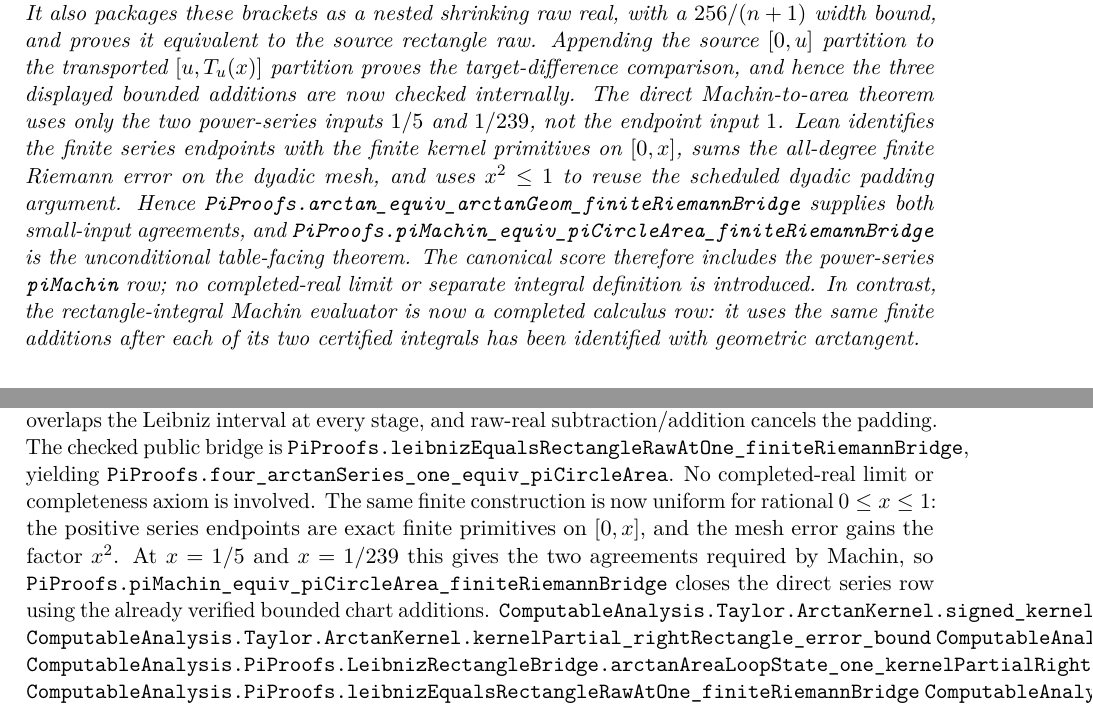
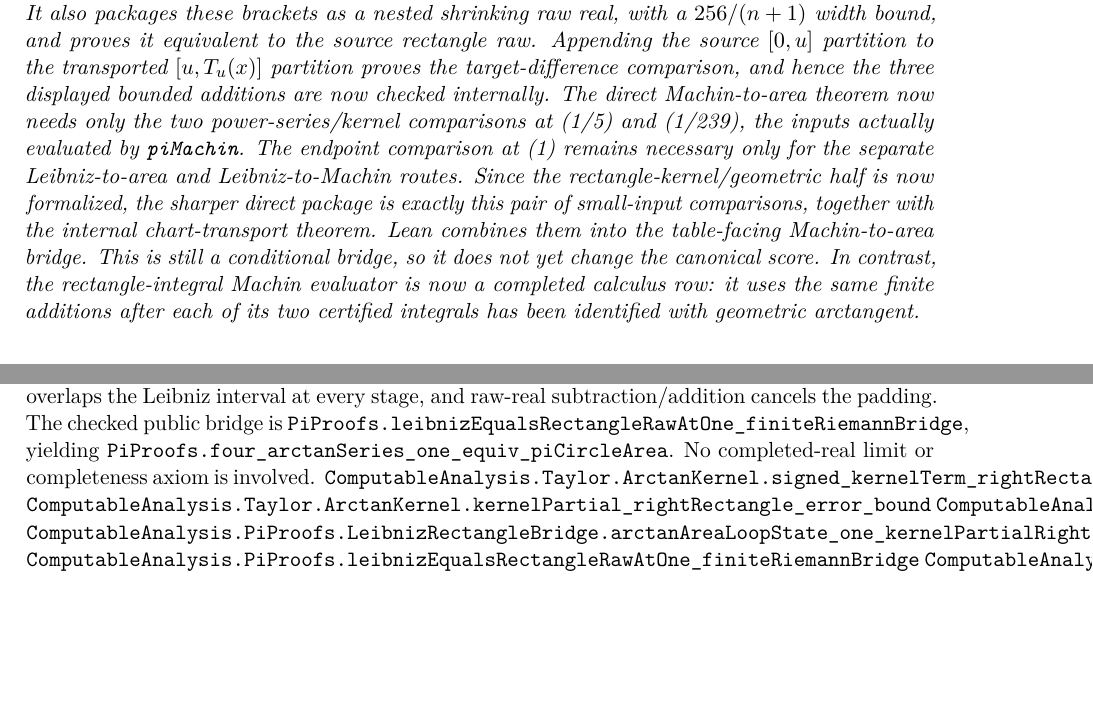
Before and after one commit to liuyao12/computable-analysis, a LaTeX thesis (blueprint/src/web.tex, which reads blueprint/src/04-infinite-series.tex, blueprint/src/08-roadmap.tex): two parts of pages 60 and 87 of 93, joined at a grey line, cut so that both start at the same text, the shorter picture padded with empty space. Compiled offline with pdfLaTeX.

Commit message:
Revert "Prove Machin pi by finite Riemann bridge"
This reverts commit e91638a719a49be04438dc822deadcbff89c974b.

```diff
--- a/blueprint/src/04-infinite-series.tex
+++ b/blueprint/src/04-infinite-series.tex
@@ -553,17 +546,15 @@ packages these brackets as a nested shrinking raw real, with a
 raw.  Appending the source \([0,u]\) partition to the transported
 \([u,T_u(x)]\) partition proves the target-difference comparison, and hence
 the three displayed bounded additions are now checked internally.
-The direct Machin-to-area theorem uses only the two power-series inputs
-\(1/5\) and \(1/239\), not the endpoint input \(1\).  Lean identifies the
-finite series endpoints with the finite kernel primitives on \([0,x]\), sums
-the all-degree finite Riemann error on the dyadic mesh, and uses
-\(x^2\le1\) to reuse the scheduled dyadic padding argument.  Hence
-\code{PiProofs.arctan\_equiv\_arctanGeom\_finiteRiemannBridge} supplies both
-small-input agreements, and
-\code{PiProofs.piMachin\_equiv\_piCircleArea\_finiteRiemannBridge} is the
-unconditional table-facing theorem.  The canonical score therefore includes
-the power-series \code{piMachin} row; no completed-real limit or separate
-integral definition is introduced.
+The direct Machin-to-area theorem now needs only the two power-series/kernel
+comparisons at (1/5) and (1/239), the inputs actually evaluated by
+\code{piMachin}.  The endpoint comparison at (1) remains necessary only
+for the separate Leibniz-to-area and Leibniz-to-Machin routes.
+Since the rectangle-kernel/geometric half is now formalized, the
+sharper direct package is exactly this pair of small-input comparisons,
+together with the internal chart-transport theorem.  Lean combines them into
+the table-facing Machin-to-area bridge.  This is still a conditional bridge,
+so it does not yet change the canonical score.
 In contrast, the rectangle-integral Machin evaluator is now a completed
 calculus row: it uses the same finite additions after each of its two certified
 integrals has been identified with geometric arctangent.
--- a/blueprint/src/08-roadmap.tex
+++ b/blueprint/src/08-roadmap.tex
@@ -437,5 +432,3 @@ completeness principle is available or planned as a proof shortcut.
-\lean{ComputableAnalysis.PiProofs.arctan_equiv_arctanGeom_finiteRiemannBridge}
-\lean{ComputableAnalysis.PiProofs.piMachin_equiv_piCircleArea_finiteRiemannBridge}
 \lean{ComputableAnalysis.PiProofs.piMachin_equiv_piCircleArea_of_machinUnitAdditions}
 \lean{ComputableAnalysis.PiProofs.piMachin_equiv_piCircleArea_of_kernelComparisonAtMachinInputs_chartTransport}
 \lean{ComputableAnalysis.PiProofs.piMachin_equiv_piCircleArea_of_unitAdditionLaw}
@@ -704,12 +697,6 @@ the padding.  The checked public bridge is
 \code{PiProofs.leibnizEqualsRectangleRawAtOne\_finiteRiemannBridge}, yielding
 \code{PiProofs.four\_arctanSeries\_one\_equiv\_piCircleArea}.  No
 completed-real limit or completeness axiom is involved.
-The same finite construction is now uniform for rational \(0\le x\le1\):
-the positive series endpoints are exact finite primitives on \([0,x]\), and
-the mesh error gains the factor \(x^2\).  At \(x=1/5\) and \(x=1/239\) this
-gives the two agreements required by Machin, so
-\code{PiProofs.piMachin\_equiv\_piCircleArea\_finiteRiemannBridge} closes the
-direct series row using the already verified bounded chart additions.
 \lean{ComputableAnalysis.Taylor.ArctanKernel.signed_kernelTerm_rightRectangle_error_bound}
 \lean{ComputableAnalysis.Taylor.ArctanKernel.kernelPartial_rightRectangle_error_bound}
 \lean{ComputableAnalysis.PiProofs.LeibnizRectangleBridge.kernelPartialRightRectangleSum_error_bound}
```
Also changed, not shown: GOALS.md (+7 -11 lines), blueprint/src/pi-scoreboard-table.tex (+2 -2 lines), README.md, blueprint/src/04-infinite-series.tex (7 more changed lines), blueprint/src/08-roadmap.tex (5 more changed lines), 2 other files.
